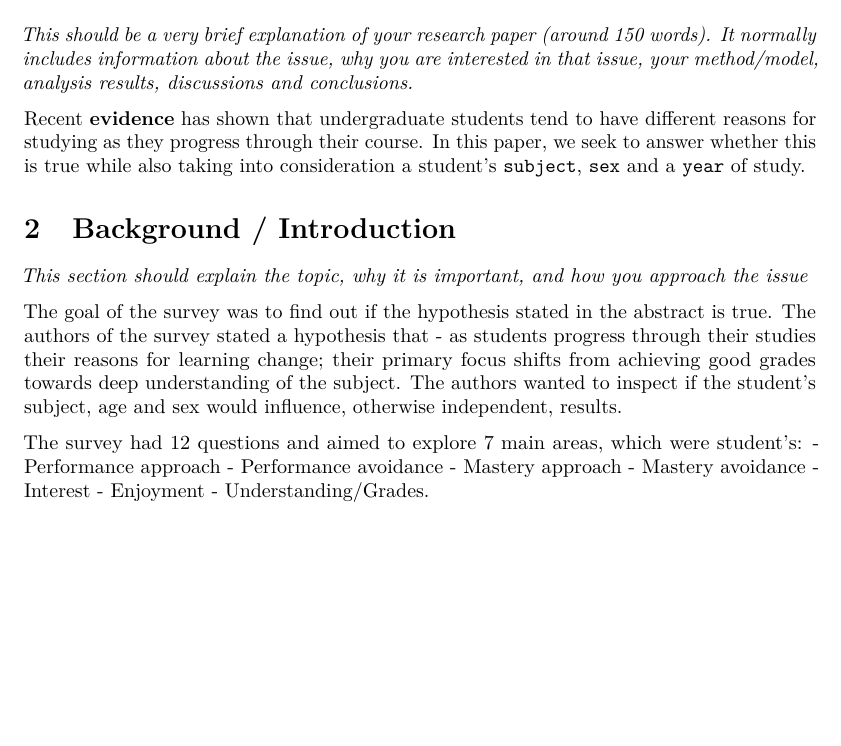
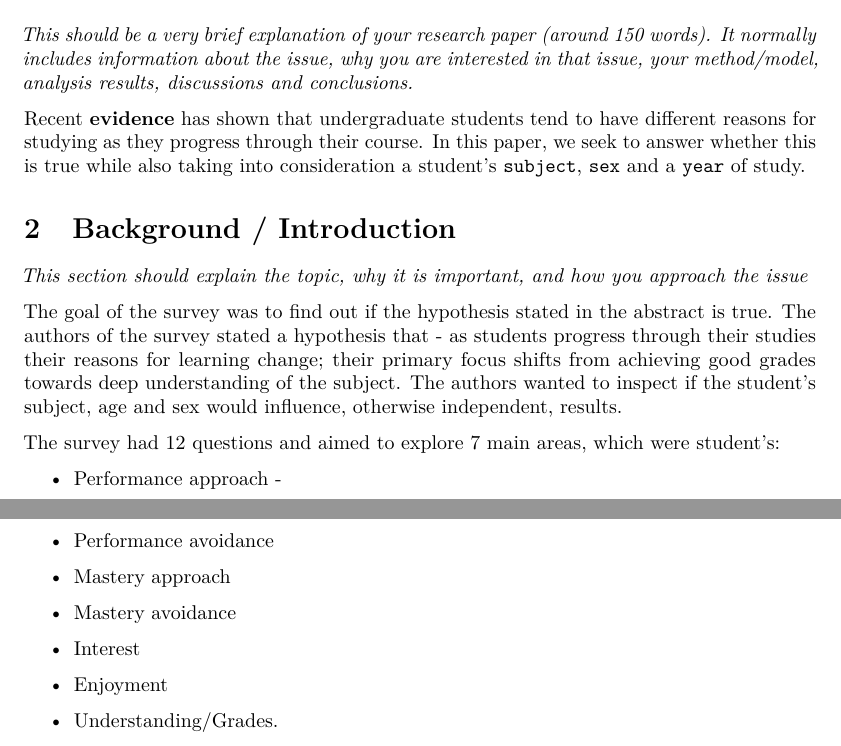
Before and after one commit to matzar/R, an R Markdown document (Statistics/StudentGoals.Rmd): part of page 1 of 2 before the commit and two parts of pages 1 and 2 of 3 after it, the two joined at a grey line, cut so that both start at the same text, the shorter picture padded with empty space. Rendered offline with R 4.5, knitr and Pandoc, then LaTeX, with nearby package versions.

Commit message:
Background initial bullet points for 7 main areas on interest

```diff
--- a/Statistics/StudentGoals.Rmd
+++ b/Statistics/StudentGoals.Rmd
@@ -45,13 +45,20 @@ The goal of the survey was to find out if the hypothesis stated in the abstract
 The authors of the survey stated a hypothesis that - as students progress through their studies their reasons for learning change; their primary focus shifts from achieving good grades towards deep understanding of the subject. The authors wanted to inspect if the student's subject, age and sex would influence, otherwise independent, results.
 
 The survey had 12 questions and aimed to explore 7 main areas, which were student's:
-- Performance approach
-- Performance avoidance
-- Mastery approach
-- Mastery avoidance
-- Interest
-- Enjoyment
-- Understanding/Grades.
+
+* Performance approach -
+
+* Performance avoidance
+
+* Mastery approach
+
+* Mastery avoidance
+
+* Interest
+
+* Enjoyment
+
+* Understanding/Grades.
 
 It was noticed that the survey's 12 were randomly ordered with the  had 12 randomly ordered questions and that the randomization was stated at the end of it.
 
```
Also changed, not shown: Statistics/StudentGoals.pdf, Statistics/StudentGoals_files/figure-latex/unnamed-chunk-10-1.pdf (added), Statistics/StudentGoals_files/figure-latex/unnamed-chunk-11-1.pdf (added), Statistics/StudentGoals_files/figure-latex/unnamed-chunk-12-1.pdf (added), Statistics/StudentGoals_files/figure-latex/unnamed-chunk-13-1.pdf (added), Statistics/StudentGoals_files/figure-latex/unnamed-chunk-13-2.pdf (added), Statistics/StudentGoals_files/figure-latex/unnamed-chunk-14-1.pdf (added), Statistics/StudentGoals_files/figure-latex/unnamed-chunk-15-1.pdf (added), Statistics/StudentGoals_files/figure-latex/unnamed-chunk-7-1.pdf (added), Statistics/StudentGoals_files/figure-latex/unnamed-chunk-7-10.pdf (added), Statistics/StudentGoals_files/figure-latex/unnamed-chunk-7-11.pdf (added), Statistics/StudentGoals_files/figure-latex/unnamed-chunk-7-12.pdf (added), Statistics/StudentGoals_files/figure-latex/unnamed-chunk-7-13.pdf (added), Statistics/StudentGoals_files/figure-latex/unnamed-chunk-7-2.pdf (added), 9 more files, 55 other files.
